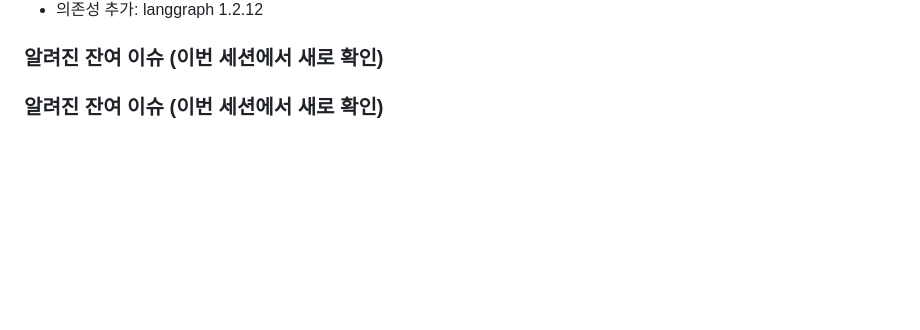
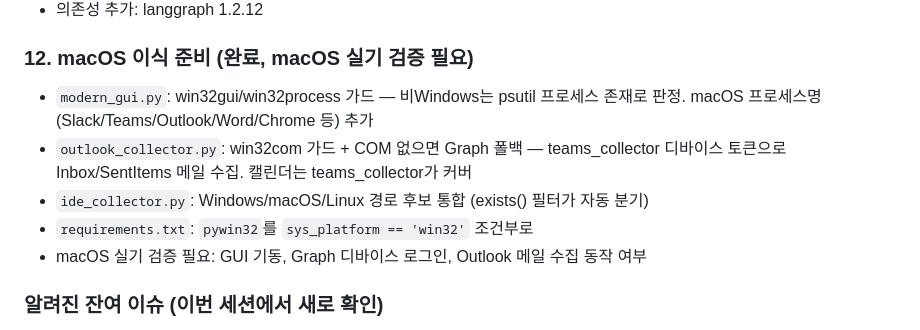
Before and after one commit to hyuntaeson/weekly_report_automation, a Markdown page: progress.md, the part around the change. Drawn GitHub-style; blank space fills up the shorter version.

Commit message:
Document macOS portability work in progress.md
Generated with [Devin](https://devin.ai)

Co-Authored-By: Devin <158243242+devin-ai-integration[bot]@users.noreply.github.com>

```diff
--- a/progress.md
+++ b/progress.md
@@ -84,7 +84,12 @@
 - 검증: 실제 데이터로 그래프 실행 동일 결과(111건, 주제 10개), 통합 테스트 9/9
 - 의존성 추가: langgraph 1.2.12
 
-### 알려진 잔여 이슈 (이번 세션에서 새로 확인)
+### 12. macOS 이식 준비 (완료, macOS 실기 검증 필요)
+- `modern_gui.py`: win32gui/win32process 가드 — 비Windows는 psutil 프로세스 존재로 판정. macOS 프로세스명(Slack/Teams/Outlook/Word/Chrome 등) 추가
+- `outlook_collector.py`: win32com 가드 + COM 없으면 Graph 폴백 — teams_collector 디바이스 토큰으로 Inbox/SentItems 메일 수집. 캘린더는 teams_collector가 커버
+- `ide_collector.py`: Windows/macOS/Linux 경로 후보 통합 (exists() 필터가 자동 분기)
+- `requirements.txt`: `pywin32`를 `sys_platform == 'win32'` 조건부로
+- macOS 실기 검증 필요: GUI 기동, Graph 디바이스 로그인, Outlook 메일 수집 동작 여부
 
 ### 알려진 잔여 이슈 (이번 세션에서 새로 확인)
 - **`.docx`/`.pptx` DRM fallback 미작동**: `python-docx`/`python-pptx`는 비-zip 파일에 `PackageNotFoundError`(= `docx.opc.exceptions`/`pptx.exc`)를 던지는데, 코드가 `zipfile.BadZipFile`만 잡아서 `except Exception → None` 경로로 빠짐. 결정 24의 fallback이 Excel에서만 실제 동작 중 — 수정 필요 (OLE2 매직바이트 직접 확인 방식 권장)
```
